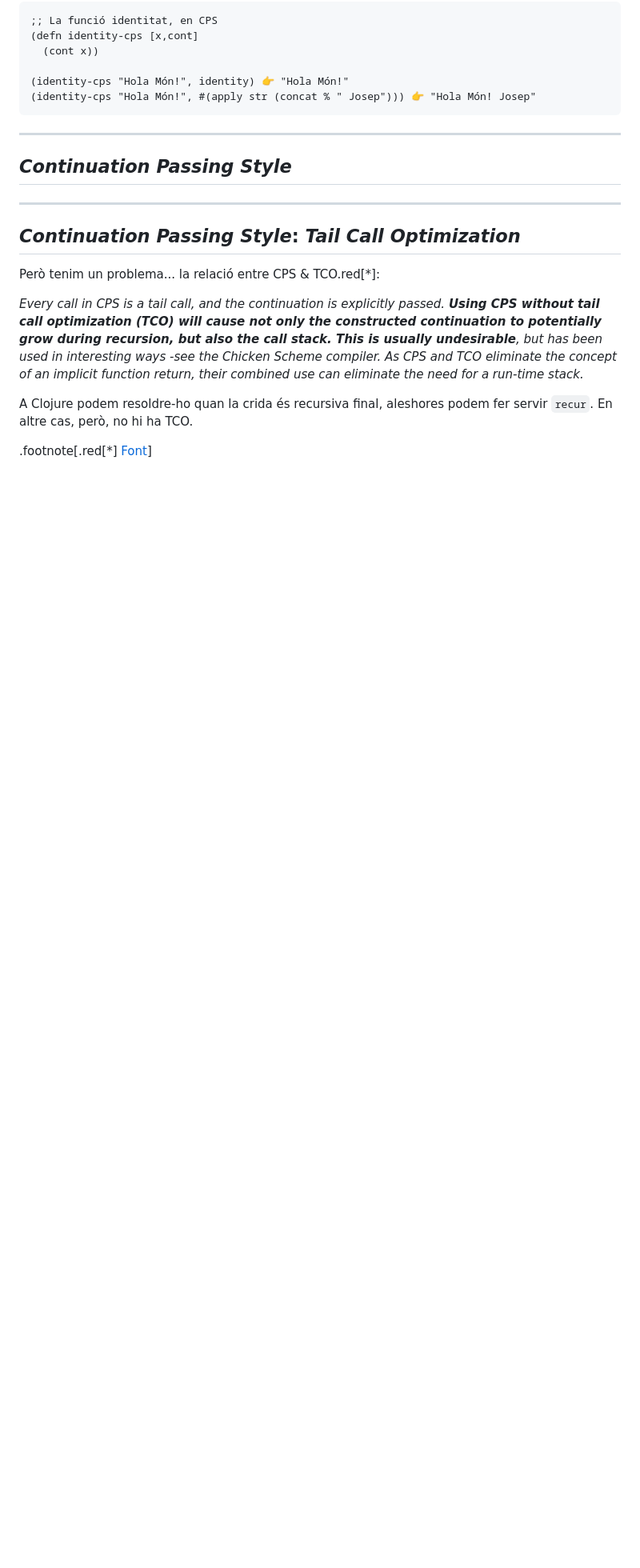
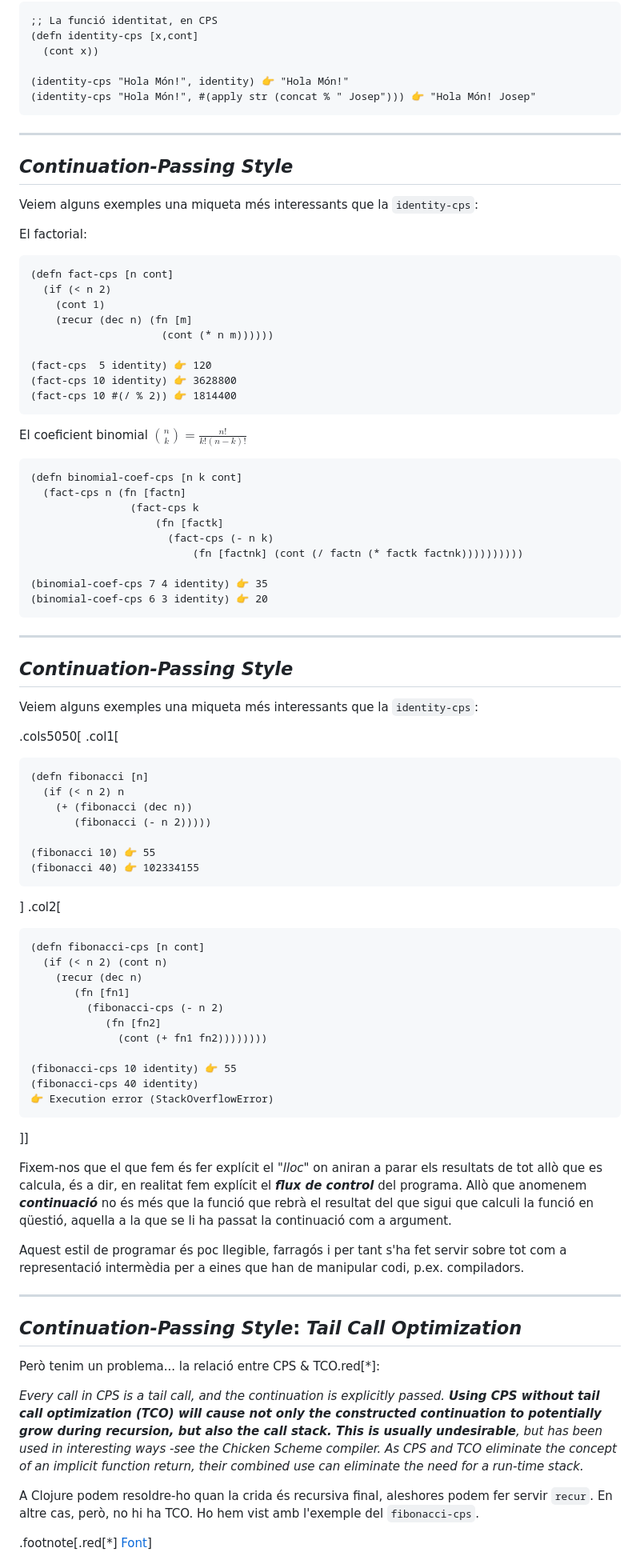
Before and after one commit to jdelgadopin/CAP2024-25, a Markdown page: s07_08.md, the part around the change printed below. Shown: that part at 80% size. Rendered like a GitHub page; blank space fills up the shorter version.

Commit message:
c104

````diff
--- a/s07_08.md
+++ b/s07_08.md
@@ -327,11 +327,80 @@ que calculin, <ins>_cal invocar la continuació amb aquest resultat_</ins>. Per
 
 ---
 
-## _Continuation Passing Style_
+## _Continuation-Passing Style_
+
+Veiem alguns exemples una miqueta més interessants que la `identity-cps`:
+
+El factorial:
+```Clojure
+(defn fact-cps [n cont]
+  (if (< n 2)
+    (cont 1)
+    (recur (dec n) (fn [m]
+                     (cont (* n m))))))
+
+(fact-cps  5 identity) 👉 120
+(fact-cps 10 identity) 👉 3628800
+(fact-cps 10 #(/ % 2)) 👉 1814400
+```
+El coeficient binomial $\binom{n}{k} = \frac{n!}{k!(n-k)!}$
+```Clojure
+(defn binomial-coef-cps [n k cont]
+  (fact-cps n (fn [factn]
+                (fact-cps k
+                    (fn [factk]
+                      (fact-cps (- n k)
+                          (fn [factnk] (cont (/ factn (* factk factnk))))))))))
+
+(binomial-coef-cps 7 4 identity) 👉 35
+(binomial-coef-cps 6 3 identity) 👉 20
+```
+---
+
+## _Continuation-Passing Style_
+
+Veiem alguns exemples una miqueta més interessants que la `identity-cps`:
+
+.cols5050[
+.col1[
+```Clojure
+(defn fibonacci [n]
+  (if (< n 2) n
+    (+ (fibonacci (dec n))
+       (fibonacci (- n 2)))))
+
+(fibonacci 10) 👉 55
+(fibonacci 40) 👉 102334155
+```
+]
+.col2[
+```Clojure
+(defn fibonacci-cps [n cont]
+  (if (< n 2) (cont n)
+    (recur (dec n)
+       (fn [fn1]
+         (fibonacci-cps (- n 2)
+            (fn [fn2]
+              (cont (+ fn1 fn2))))))))
+
+(fibonacci-cps 10 identity) 👉 55
+(fibonacci-cps 40 identity)
+👉 Execution error (StackOverflowError)
+```
+]]
+
+Fixem-nos que el que fem és fer explícit el "_lloc_" on aniran a parar els resultats de
+tot allò que es calcula, és a dir, en realitat fem explícit el **_flux de control_**
+del programa. Allò que anomenem **_continuació_** no és més que la funció que rebrà el resultat
+del que sigui que calculi la funció en qüestió, aquella a la que se li ha passat
+la continuació com a argument.
+
+Aquest estil de programar és poc llegible, farragós i per tant s'ha fet servir sobre tot com
+a representació intermèdia per a eines que han de manipular codi, p.ex. compiladors.
 
 ---
 
-## _Continuation Passing Style_: _Tail Call Optimization_
+## _Continuation-Passing Style_: _Tail Call Optimization_
 
 Però tenim un problema... la relació entre CPS & TCO.red[*]:
 
@@ -344,6 +413,7 @@ CPS and TCO eliminate the concept of an implicit function return,
 their combined use can eliminate the need for a run-time stack._
 
 A Clojure podem resoldre-ho quan la crida és recursiva final, aleshores podem fer
-servir `recur`. En altre cas, però, no hi ha TCO.
+servir `recur`. En altre cas, però, no hi ha TCO. Ho hem vist amb l'exemple del
+`fibonacci-cps`.
 
 .footnote[.red[*] [Font](https://en.wikipedia.org/wiki/Continuation-passing_style)]
````
Also changed, not shown: other parts of s07_08.md (+20 -1 lines), figures/compiling.jpg (added), figures/essentials.jpg (added).
